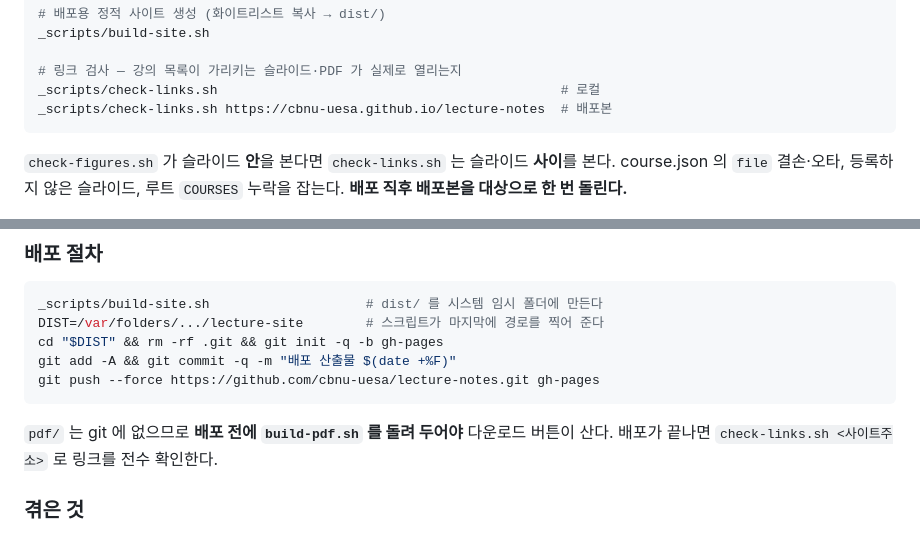
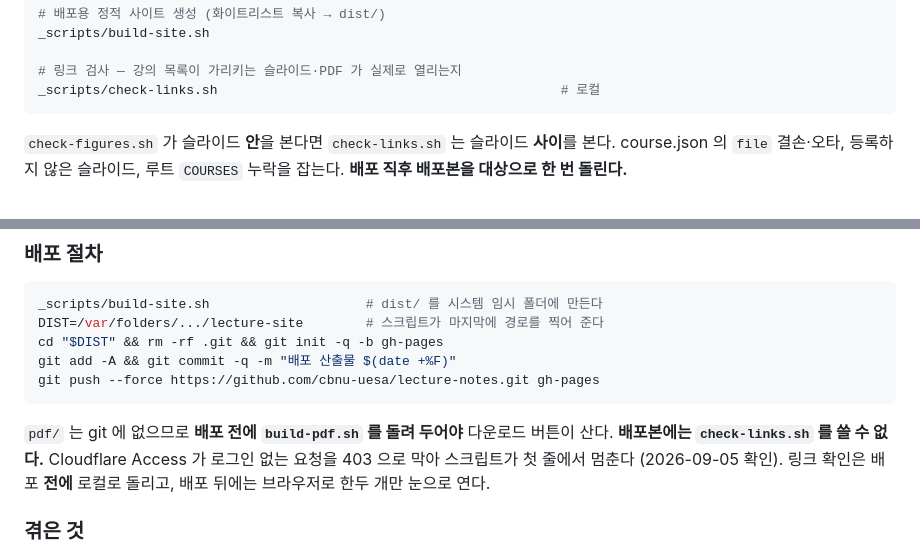
Before and after one commit to cbnu-uesa/lecture-notes, a Markdown page: CLAUDE.md, 2 parts joined by grey strips. Rendered like a GitHub page.

Commit message:
배포본 링크 검사는 Access 때문에 못 돈다고 적는다
Co-Authored-By: Claude Opus 5 <noreply@anthropic.com>
Claude-Session: https://claude.ai/code/session_01NtrsiFsm6rQSqo6XvmovVq

````diff
--- a/CLAUDE.md
+++ b/CLAUDE.md
@@ -222,7 +222,6 @@ _scripts/build-site.sh
 
 # 링크 검사 — 강의 목록이 가리키는 슬라이드·PDF 가 실제로 열리는지
 _scripts/check-links.sh                                            # 로컬
-_scripts/check-links.sh https://cbnu-uesa.github.io/lecture-notes  # 배포본
 ```
 
 `check-figures.sh` 가 슬라이드 **안**을 본다면 `check-links.sh` 는 슬라이드 **사이**를 본다.
@@ -258,7 +257,9 @@ git push --force https://github.com/cbnu-uesa/lecture-notes.git gh-pages
 ```
 
 `pdf/` 는 git 에 없으므로 **배포 전에 `build-pdf.sh` 를 돌려 두어야** 다운로드 버튼이 산다.
-배포가 끝나면 `check-links.sh <사이트주소>` 로 링크를 전수 확인한다.
+**배포본에는 `check-links.sh` 를 쓸 수 없다.** Cloudflare Access 가 로그인 없는 요청을
+403 으로 막아 스크립트가 첫 줄에서 멈춘다 (2026-09-05 확인). 링크 확인은 배포 **전에**
+로컬로 돌리고, 배포 뒤에는 브라우저로 한두 개만 눈으로 연다.
 
 ### 겪은 것
 
````
